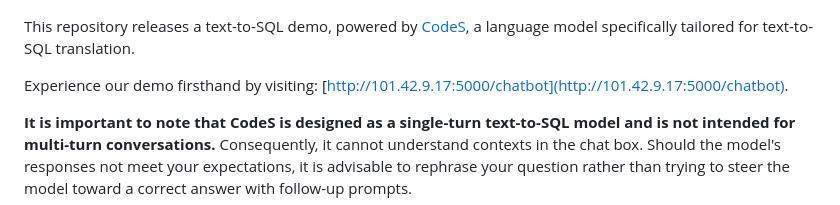
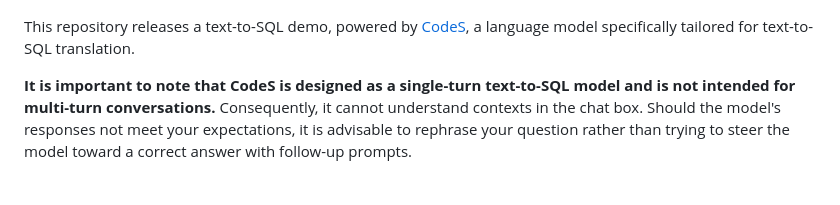
Before and after one commit to RUCKBReasoning/text2sql-demo, a Markdown page: README.md, the part around the change. Drawn GitHub-style; blank space fills up the shorter version.

```diff
--- a/README.md
+++ b/README.md
@@ -3,8 +3,6 @@
 ![Demo](images/demo.png)
 
 This repository releases a text-to-SQL demo, powered by [CodeS](https://arxiv.org/abs/2402.16347), a language model specifically tailored for text-to-SQL translation.
-
-Experience our demo firsthand by visiting: [http://101.42.9.17:5000/chatbot](http://101.42.9.17:5000/chatbot).
 
 **It is important to note that CodeS is designed as a single-turn text-to-SQL model and is not intended for multi-turn conversations.** Consequently, it cannot understand contexts in the chat box. Should the model's responses not meet your expectations, it is advisable to rephrase your question rather than trying to steer the model toward a correct answer with follow-up prompts.
 
```
